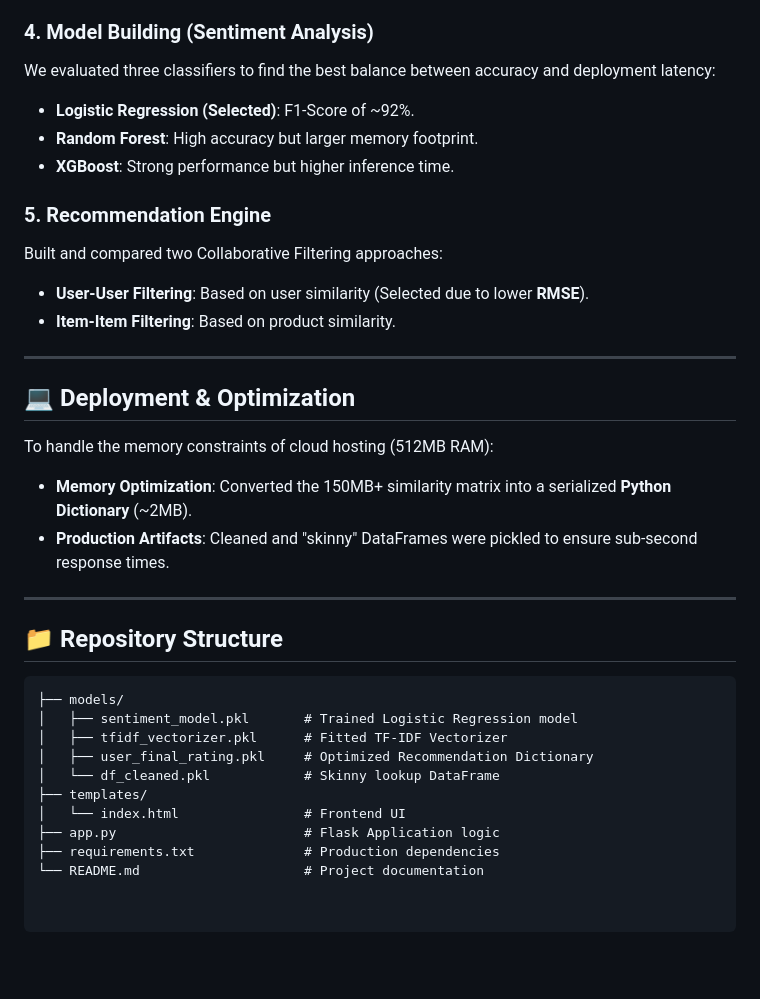
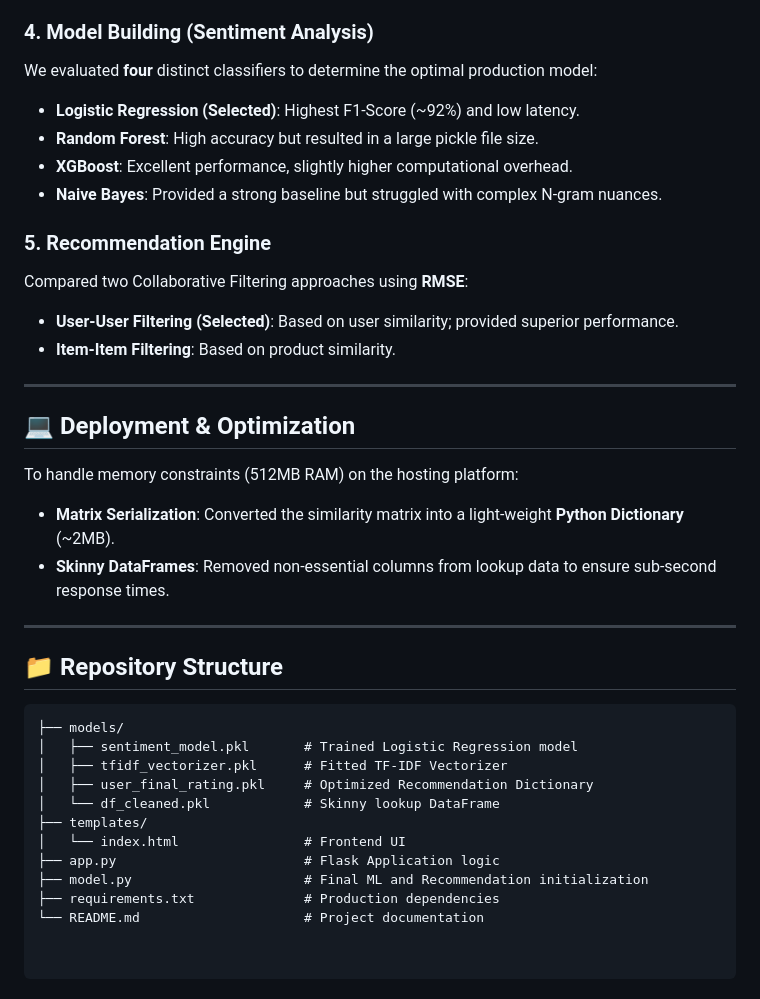
Before and after one commit to hari2578/Product_Recommendation_Sentiment_Analysis, a Markdown page: README.md, the part around one of its changes. Drawn GitHub-style; blank space fills up the shorter version.

```diff
--- a/README.md
+++ b/README.md
@@ -52,21 +54,22 @@ A modular pipeline was built using **NLTK** to clean raw user feedback:
 
 ### 4. Model Building (Sentiment Analysis)
-We evaluated three classifiers to find the best balance between accuracy and deployment latency:
-* **Logistic Regression (Selected)**: F1-Score of ~92%.
-* **Random Forest**: High accuracy but larger memory footprint.
-* **XGBoost**: Strong performance but higher inference time.
+We evaluated **four** distinct classifiers to determine the optimal production model:
+* **Logistic Regression (Selected)**: Highest F1-Score (~92%) and low latency.
+* **Random Forest**: High accuracy but resulted in a large pickle file size.
+* **XGBoost**: Excellent performance, slightly higher computational overhead.
+* **Naive Bayes**: Provided a strong baseline but struggled with complex N-gram nuances.
 
 ### 5. Recommendation Engine
-Built and compared two Collaborative Filtering approaches:
-* **User-User Filtering**: Based on user similarity (Selected due to lower **RMSE**).
+Compared two Collaborative Filtering approaches using **RMSE**:
+* **User-User Filtering (Selected)**: Based on user similarity; provided superior performance.
 * **Item-Item Filtering**: Based on product similarity.
 
 ---
 
 ## 💻 Deployment & Optimization
-To handle the memory constraints of cloud hosting (512MB RAM):
-* **Memory Optimization**: Converted the 150MB+ similarity matrix into a serialized **Python Dictionary** (~2MB).
-* **Production Artifacts**: Cleaned and "skinny" DataFrames were pickled to ensure sub-second response times.
+To handle memory constraints (512MB RAM) on the hosting platform:
+* **Matrix Serialization**: Converted the similarity matrix into a light-weight **Python Dictionary** (~2MB).
+* **Skinny DataFrames**: Removed non-essential columns from lookup data to ensure sub-second response times.
 
 ---
 
@@ -80,5 +83,6 @@ To handle the memory constraints of cloud hosting (512MB RAM):
 ├── templates/
 │   └── index.html                # Frontend UI
 ├── app.py                        # Flask Application logic
+├── model.py                      # Final ML and Recommendation initialization
 ├── requirements.txt              # Production dependencies
 └── README.md                     # Project documentation
```
Also changed, not shown: other parts of README.md (+9 -7 lines).
